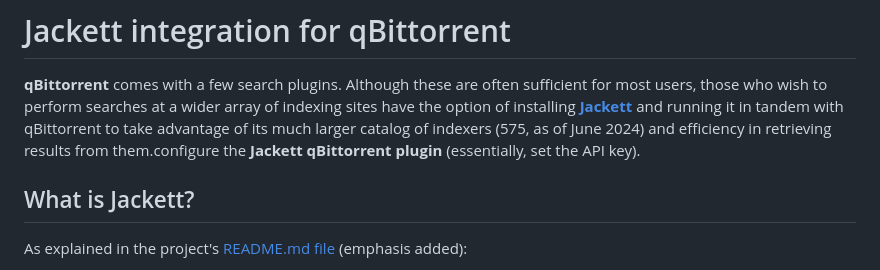
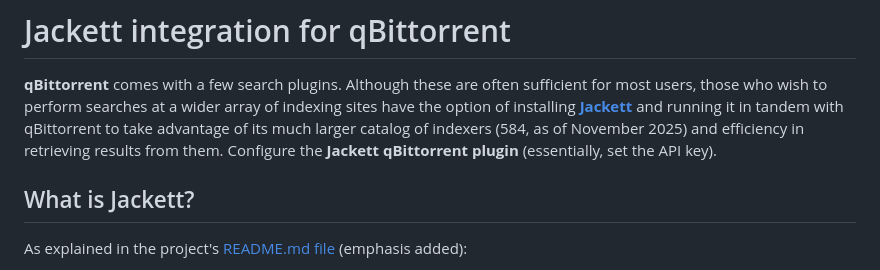
Before and after one commit to qbittorrent/search-plugins, a Markdown page: wiki/How-to-configure-Jackett-plugin.md, the part around the change. Rendered like a GitHub page.

Commit message:
docs: fix jackett typo and count (#392)
* docs: fix punctuation typo

* docs: update the indexer count from 575 to 584

New value is based on the current list in the official Jackett GitHub
README: https://github.com/Jackett/Jackett

```diff
--- a/wiki/How-to-configure-Jackett-plugin.md
+++ b/wiki/How-to-configure-Jackett-plugin.md
@@ -4,8 +4,8 @@
 sufficient for most users, those who wish to perform searches at a wider array
 of indexing sites have the option of installing **[Jackett][jackett]** and
 running it in tandem with qBittorrent to take advantage of its much larger
-catalog of indexers (575, as of June 2024) and efficiency in retrieving results
-from them.configure the **Jackett qBittorrent plugin** (essentially, set the API key).
+catalog of indexers (584, as of November 2025) and efficiency in retrieving results
+from them. Configure the **Jackett qBittorrent plugin** (essentially, set the API key).
 
 ## What is Jackett?
 
```
